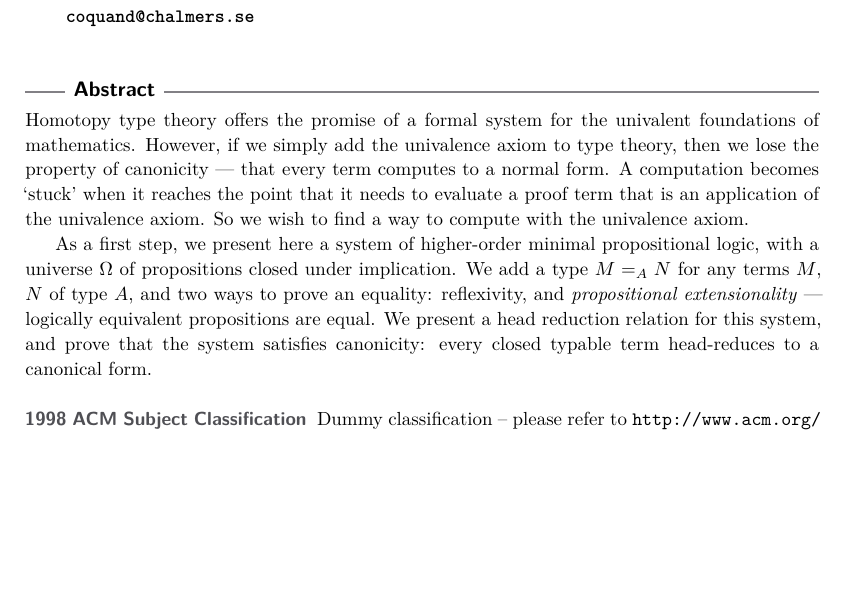
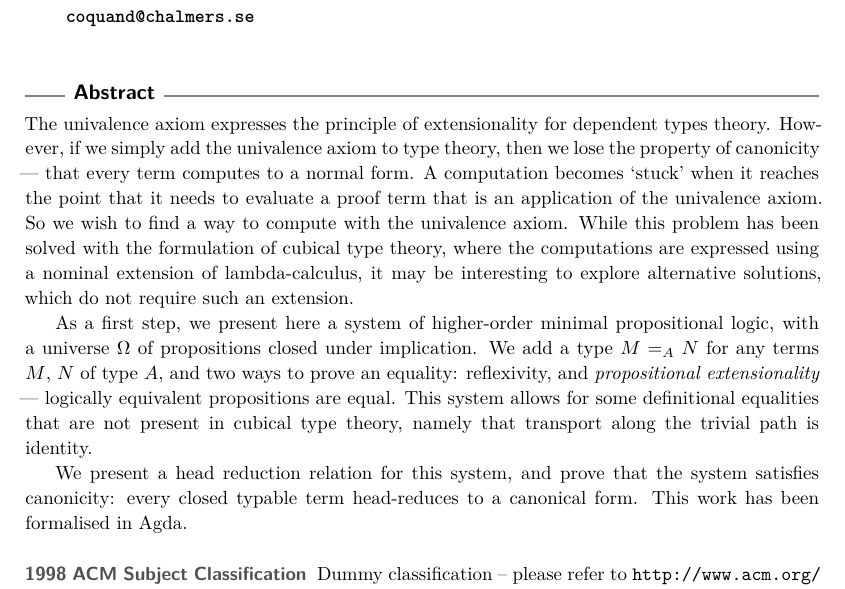
Before and after one commit to radams78/TYPES2016, a LaTeX paper (latex/main.tex): part of page 1 of 9, cut so that both start at the same text, the shorter picture padded with empty space. The pictures show the PDF file latex/main.pdf that the author committed with the source.

Commit message:
Update abstract

```diff
--- a/latex/main.tex
+++ b/latex/main.tex
@@ -61,9 +61,11 @@
 \maketitle
 
 \begin{abstract}
- Homotopy type theory offers the promise of a formal system for the univalent foundations of mathematics. However, if we simply add the univalence axiom to type theory, then we lose the property of canonicity --- that every term computes to a normal form. A computation becomes `stuck' when it reaches the point that it needs to evaluate a proof term that is an application of the univalence axiom. So we wish to find a way to compute with the univalence axiom.
+The univalence axiom expresses the principle of extensionality for dependent types theory. However, if we simply add the univalence axiom to type theory, then we lose the property of canonicity --- that every term computes to a normal form. A computation becomes `stuck' when it reaches the point that it needs to evaluate a proof term that is an application of the univalence axiom. So we wish to find a way to compute with the univalence axiom. While this problem has been solved with the formulation of cubical type theory, where the computations are expressed using a nominal extension of lambda-calculus, it may be interesting to explore alternative solutions, which do not require such an extension.
 
- As a first step, we present here a system of higher-order minimal propositional logic, with a universe $\Omega$ of propositions closed under implication. We add a type $M =_A N$ for any terms $M$, $N$ of type $A$, and two ways to prove an equality: reflexivity, and \emph{propositional extensionality} --- logically equivalent propositions are equal. We present a head reduction relation for this system, and prove that the system satisfies canonicity: every closed typable term head-reduces to a canonical form.
+As a first step, we present here a system of higher-order minimal propositional logic, with a universe $\Omega$ of propositions closed under implication. We add a type $M =_A N$ for any terms $M$, $N$ of type $A$, and two ways to prove an equality: reflexivity, and \emph{propositional extensionality} --- logically equivalent propositions are equal.  This system allows for some definitional equalities that are not present in cubical type theory, namely that transport along the trivial path is identity.
+
+We present a head reduction relation for this system, and prove that the system satisfies canonicity: every closed typable term head-reduces to a canonical form.  This work has been formalised in Agda.
  \end{abstract}
 
 %\item Fill out the \verb+\subjclass+ and \verb+\keywords+ macros. For the \verb+\subjclass+, please refer to the ACM classification at \url{http://www.acm.org/about/class/ccs98-html}.
```
Also changed, not shown: latex/main.pdf, 3 other files.
